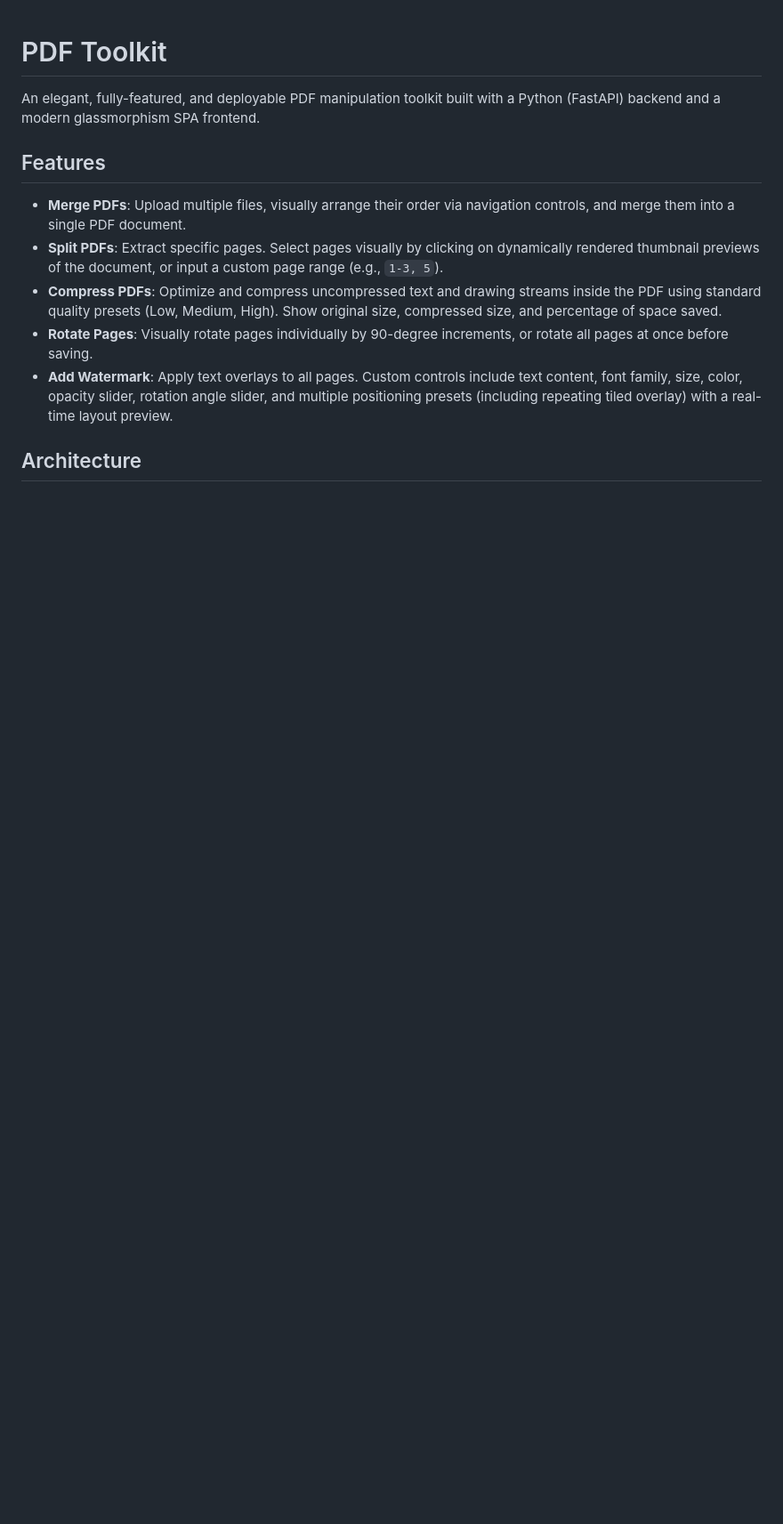
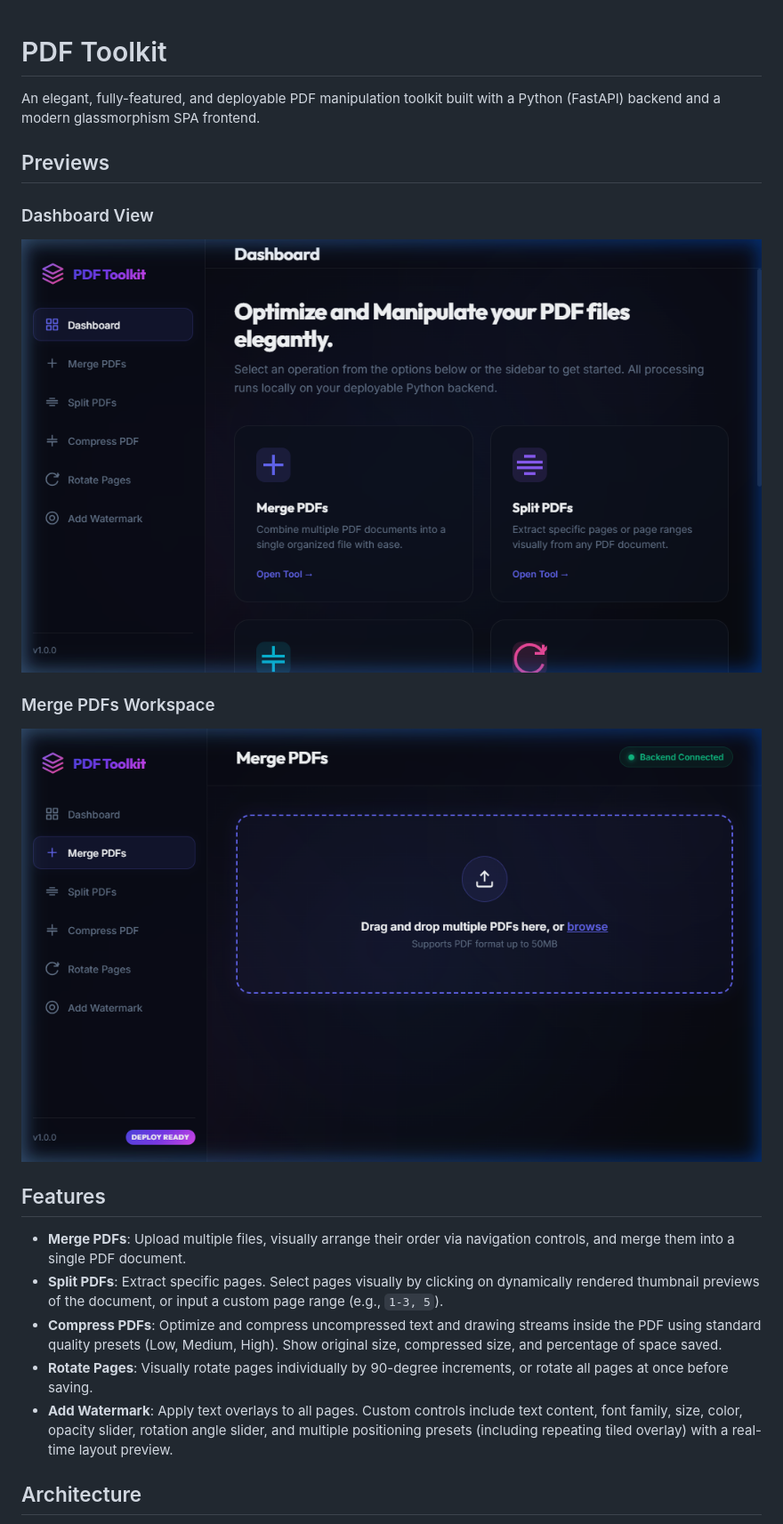
Before and after one commit to Kaustubh0530/PDF-Tool-kit, a Markdown page: README.md, the part around the change. Shown at 89% size. Rendered like a GitHub page; pictures changed too: screenshots/dashboard.png (added), screenshots/merge.png (added); blank space fills up the shorter version.

Commit message:
docs: add screenshots to README.md

```diff
--- a/README.md
+++ b/README.md
@@ -1,6 +1,14 @@
 # PDF Toolkit
 
 An elegant, fully-featured, and deployable PDF manipulation toolkit built with a Python (FastAPI) backend and a modern glassmorphism SPA frontend.
+
+## Previews
+
+### Dashboard View
+![Dashboard Preview](screenshots/dashboard.png)
+
+### Merge PDFs Workspace
+![Merge PDFs Workspace](screenshots/merge.png)
 
 ## Features
 
```
